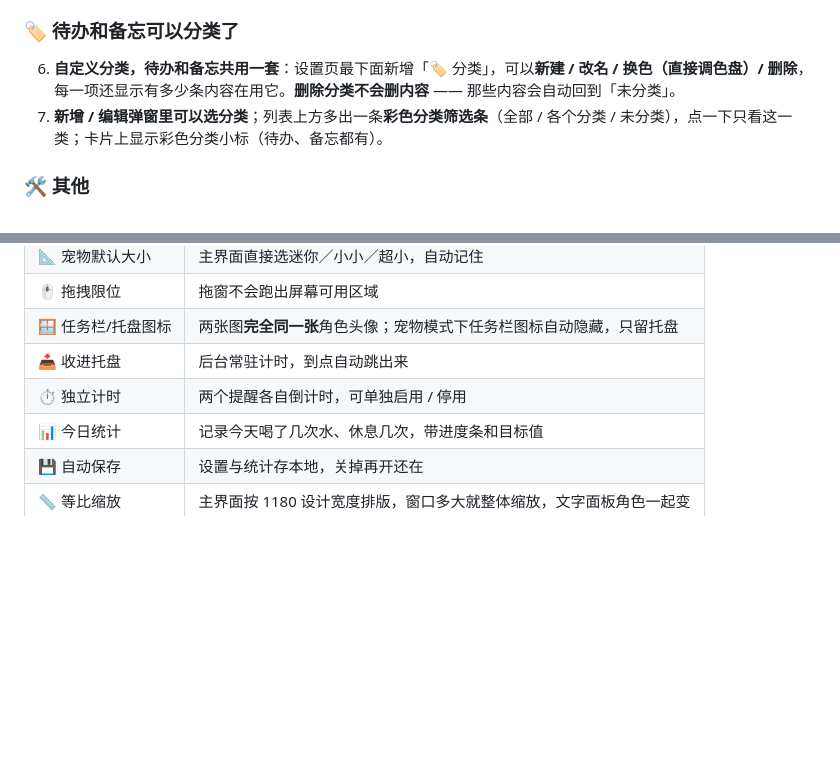
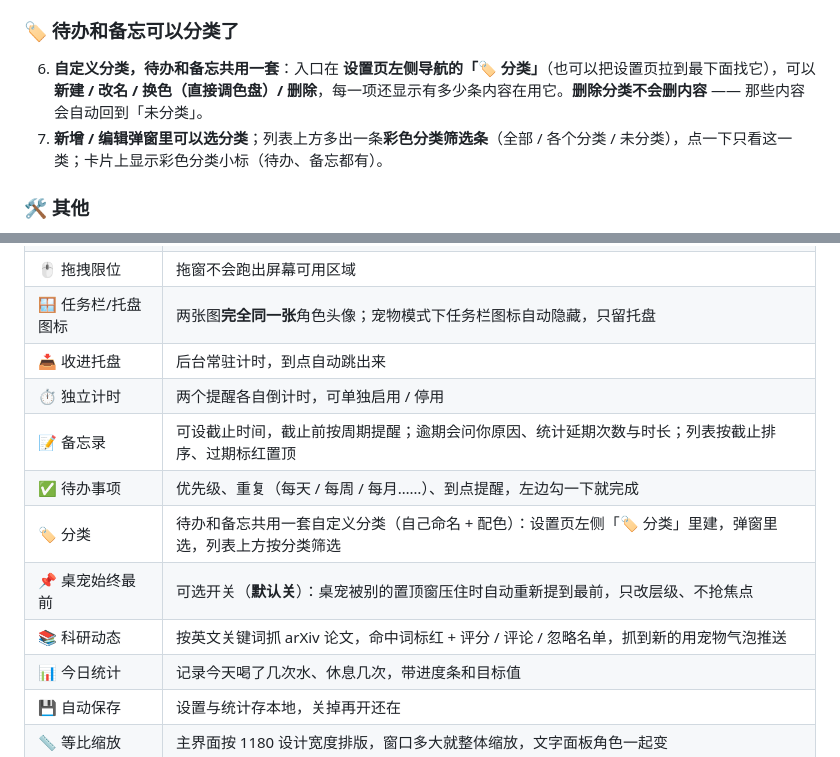
Before and after one commit to Gaofan666/iKunReminder, a Markdown page: README.md, 2 parts joined by grey strips. Rendered like a GitHub page; blank space fills up the shorter version.

Commit message:
v4.3.0 文档：README 写明分类入口 + 功能一览补上缺的几个子系统
- 「分类」那条改成写明入口：设置页左侧导航的「🏷 分类」（也可以拉到设置页最下面），
  免得照着「设置页最下面」去找却在整页末尾来回翻。
- 「四、功能一览」那张表还停在 v3.x，只有喝水/休息提醒那几条，把已经做了但没写进去的
  补上：备忘录（截止 + 周期提醒 + 延期统计）、待办事项（优先级/重复/到点提醒）、
  分类、桌宠始终最前、科研动态。位置放在「独立计时」之后、「今日统计」之前。

```diff
--- a/README.md
+++ b/README.md
@@ -36,7 +36,7 @@
 
 ### 🏷 待办和备忘可以分类了
 
-6. **自定义分类，待办和备忘共用一套**：设置页最下面新增「🏷 分类」，可以**新建 / 改名 / 换色（直接调色盘）/ 删除**，每一项还显示有多少条内容在用它。**删除分类不会删内容** —— 那些内容会自动回到「未分类」。
+6. **自定义分类，待办和备忘共用一套**：入口在 **设置页左侧导航的「🏷 分类」**（也可以把设置页拉到最下面找它），可以**新建 / 改名 / 换色（直接调色盘）/ 删除**，每一项还显示有多少条内容在用它。**删除分类不会删内容** —— 那些内容会自动回到「未分类」。
 7. **新增 / 编辑弹窗里可以选分类**；列表上方多出一条**彩色分类筛选条**（全部 / 各个分类 / 未分类），点一下只看这一类；卡片上显示彩色分类小标（待办、备忘都有）。
 
 ### 🛠 其他
@@ -526,6 +526,11 @@ npm run build:portable   # 便携版  → dist\iKunReminder-便携版.exe
 | 🪟 任务栏/托盘图标 | 两张图**完全同一张**角色头像；宠物模式下任务栏图标自动隐藏，只留托盘 |
 | 📥 收进托盘 | 后台常驻计时，到点自动跳出来 |
 | ⏱ 独立计时 | 两个提醒各自倒计时，可单独启用 / 停用 |
+| 📝 备忘录 | 可设截止时间，截止前按周期提醒；逾期会问你原因、统计延期次数与时长；列表按截止排序、过期标红置顶 |
+| ✅ 待办事项 | 优先级、重复（每天 / 每周 / 每月……）、到点提醒，左边勾一下就完成 |
+| 🏷 分类 | 待办和备忘共用一套自定义分类（自己命名 + 配色）：设置页左侧「🏷 分类」里建，弹窗里选，列表上方按分类筛选 |
+| 📌 桌宠始终最前 | 可选开关（**默认关**）：桌宠被别的置顶窗压住时自动重新提到最前，只改层级、不抢焦点 |
+| 📚 科研动态 | 按英文关键词抓 arXiv 论文，命中词标红 + 评分 / 评论 / 忽略名单，抓到新的用宠物气泡推送 |
 | 📊 今日统计 | 记录今天喝了几次水、休息几次，带进度条和目标值 |
 | 💾 自动保存 | 设置与统计存本地，关掉再开还在 |
 | 📏 等比缩放 | 主界面按 1180 设计宽度排版，窗口多大就整体缩放，文字面板角色一起变 |
```
